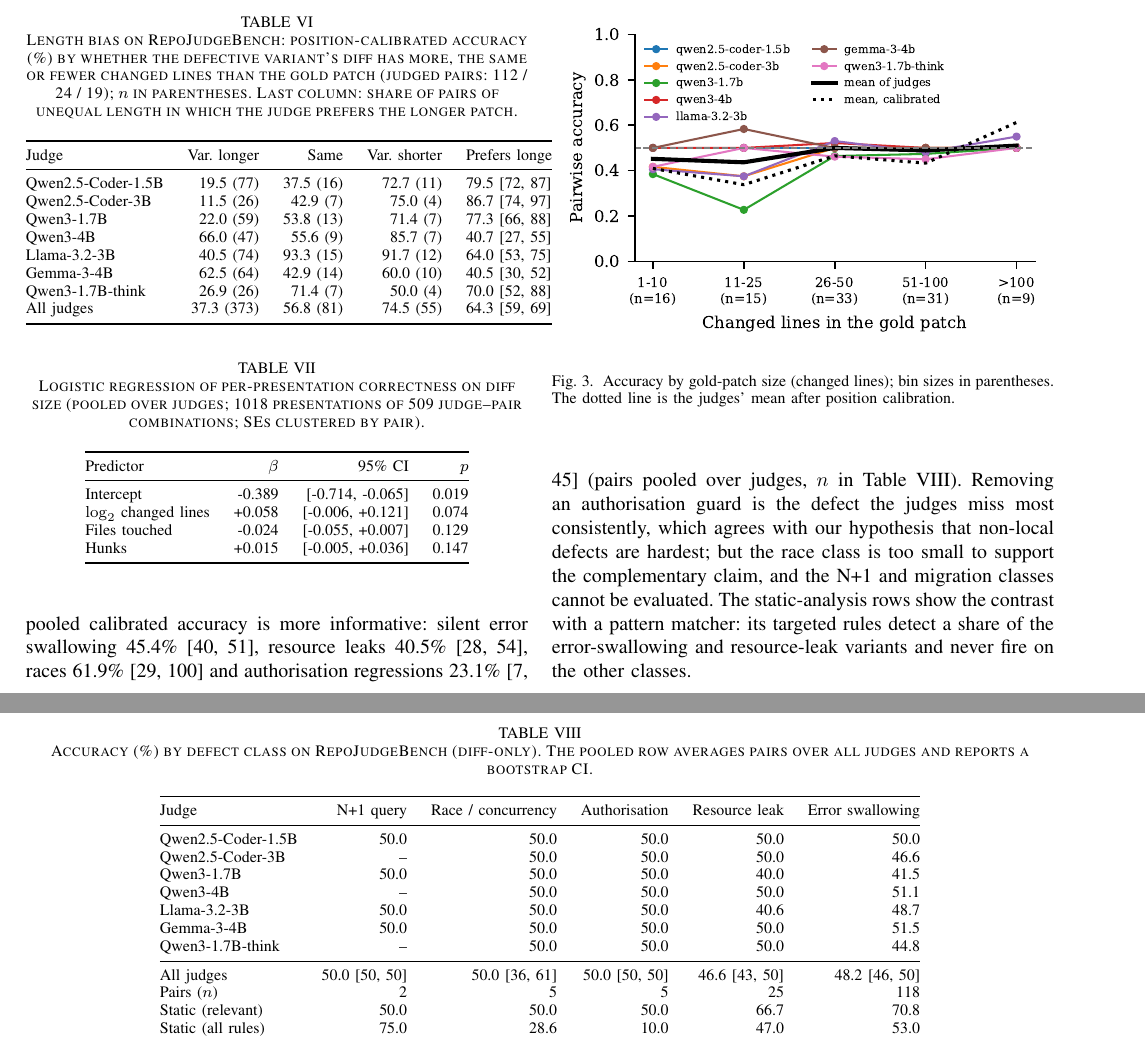
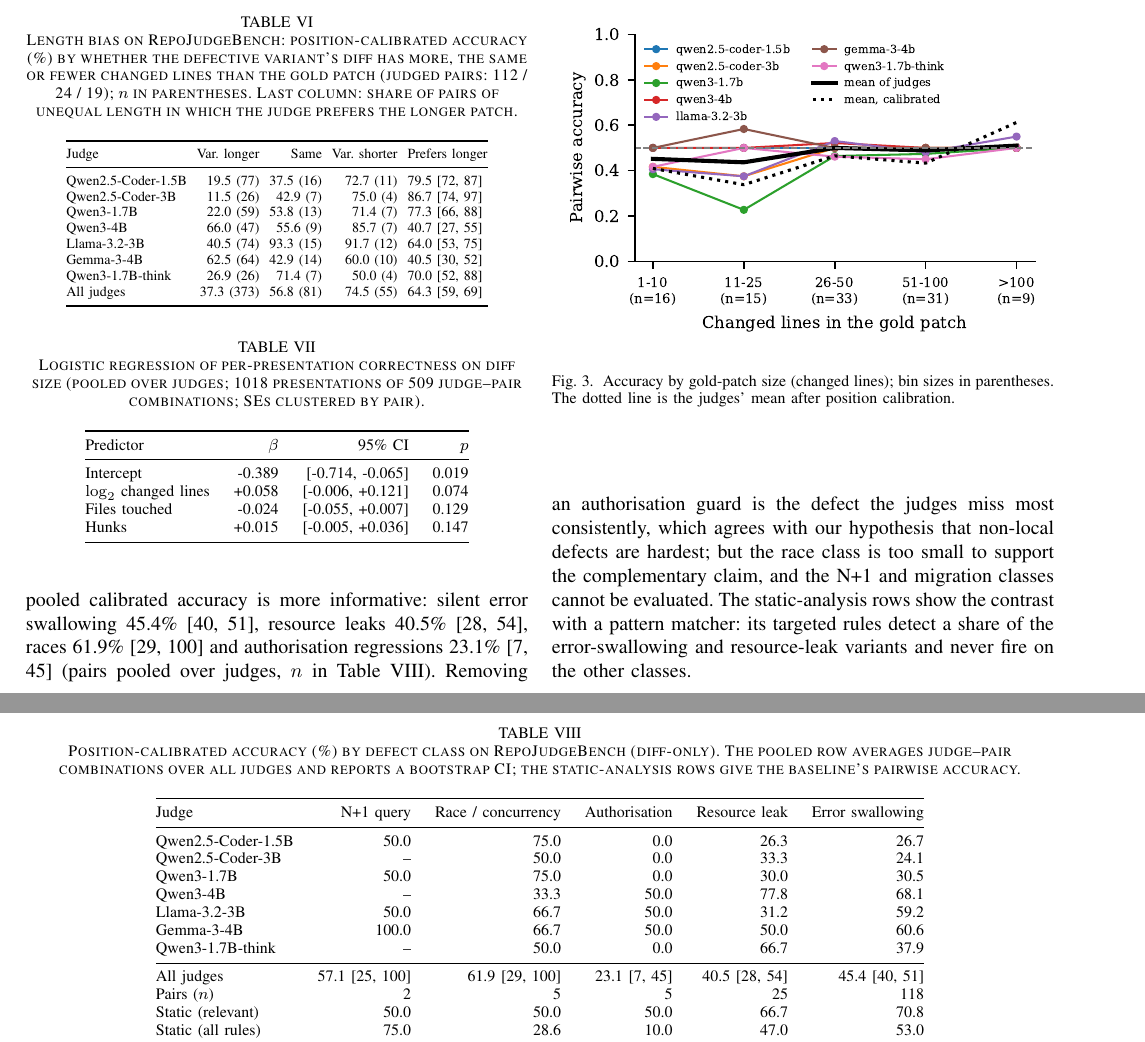
Before and after one commit to the-mgi/nlp-project-, a LaTeX paper (paper/main.tex, which reads paper/generated/tab_classes.tex, paper/generated/tab_length.tex): two parts of pages 6 and 7 of 8 before the commit and two parts of pages 6 and 7 of 9 after it, joined at a grey line, cut so that both start at the same text. Compiled offline with pdfLaTeX.

Commit message:
Final paper and slides: calibrated class heatmap, table layout fixes, README results summary

```diff
--- a/paper/generated/tab_classes.tex
+++ b/paper/generated/tab_classes.tex
@@ -1,20 +1,20 @@
 \begin{table*}[t]
-\caption{Accuracy (\%) by defect class on \RJB{} (diff-only). The pooled row averages pairs over all judges and reports a bootstrap CI.}
+\caption{Position-calibrated accuracy (\%) by defect class on \RJB{} (diff-only). The pooled row averages judge--pair combinations over all judges and reports a bootstrap CI; the static-analysis rows give the baseline's pairwise accuracy.}
 \label{tab:classes}
 \centering\footnotesize
 \begin{tabular}{@{}lrrrrr@{}}
 \toprule
 Judge & N+1 query & Race / concurrency & Authorisation & Resource leak & Error swallowing \\
 \midrule
-Qwen2.5-Coder-1.5B & 50.0 & 50.0 & 50.0 & 50.0 & 50.0 \\
-Qwen2.5-Coder-3B & -- & 50.0 & 50.0 & 50.0 & 46.6 \\
-Qwen3-1.7B & 50.0 & 50.0 & 50.0 & 40.0 & 41.5 \\
-Qwen3-4B & -- & 50.0 & 50.0 & 50.0 & 51.1 \\
-Llama-3.2-3B & 50.0 & 50.0 & 50.0 & 40.6 & 48.7 \\
-Gemma-3-4B & 50.0 & 50.0 & 50.0 & 50.0 & 51.5 \\
-Qwen3-1.7B-think & -- & 50.0 & 50.0 & 50.0 & 44.8 \\
+Qwen2.5-Coder-1.5B & 50.0 & 75.0 & 0.0 & 26.3 & 26.7 \\
+Qwen2.5-Coder-3B & -- & 50.0 & 0.0 & 33.3 & 24.1 \\
+Qwen3-1.7B & 50.0 & 75.0 & 0.0 & 30.0 & 30.5 \\
+Qwen3-4B & -- & 33.3 & 50.0 & 77.8 & 68.1 \\
+Llama-3.2-3B & 50.0 & 66.7 & 50.0 & 31.2 & 59.2 \\
+Gemma-3-4B & 100.0 & 66.7 & 50.0 & 50.0 & 60.6 \\
+Qwen3-1.7B-think & -- & 50.0 & 0.0 & 66.7 & 37.9 \\
 \midrule
-All judges & 50.0 [50, 50] & 50.0 [36, 61] & 50.0 [50, 50] & 46.6 [43, 50] & 48.2 [46, 50] \\
+All judges & 57.1 [25, 100] & 61.9 [29, 100] & 23.1 [7, 45] & 40.5 [28, 54] & 45.4 [40, 51] \\
 Pairs ($n$) & 2 & 5 & 5 & 25 & 118 \\
 Static (relevant) & 50.0 & 50.0 & 50.0 & 66.7 & 70.8 \\
 Static (all rules) & 75.0 & 28.6 & 10.0 & 47.0 & 53.0 \\
--- a/paper/generated/tab_length.tex
+++ b/paper/generated/tab_length.tex
@@ -1,7 +1,8 @@
 \begin{table}[t]
 \caption{Length bias on \RJB{}: position-calibrated accuracy (\%) by whether the defective variant's diff has more, the same or fewer changed lines than the gold patch (judged pairs: 112 / 24 / 19); $n$ in parentheses. Last column: share of pairs of unequal length in which the judge prefers the longer patch.}
 \label{tab:length}
-\centering\footnotesize
+\centering\scriptsize
+\setlength{\tabcolsep}{2.5pt}
 \begin{tabular}{@{}lrrrl@{}}
 \toprule
 Judge & Var.\ longer & Same & Var.\ shorter & Prefers longer \\
```
Also changed, not shown: paper/generated/tab_baselines.tex (+2 -2 lines), paper/generated/tab_context.tex (+2 -2 lines), slides/results_slides.tex (+4 -4 lines), README.md, paper/main.pdf, results/figures/classes.pdf, results/figures/regimes.pdf, results/figures/scaling.pdf, slides/slides.pdf, 2 other files.
